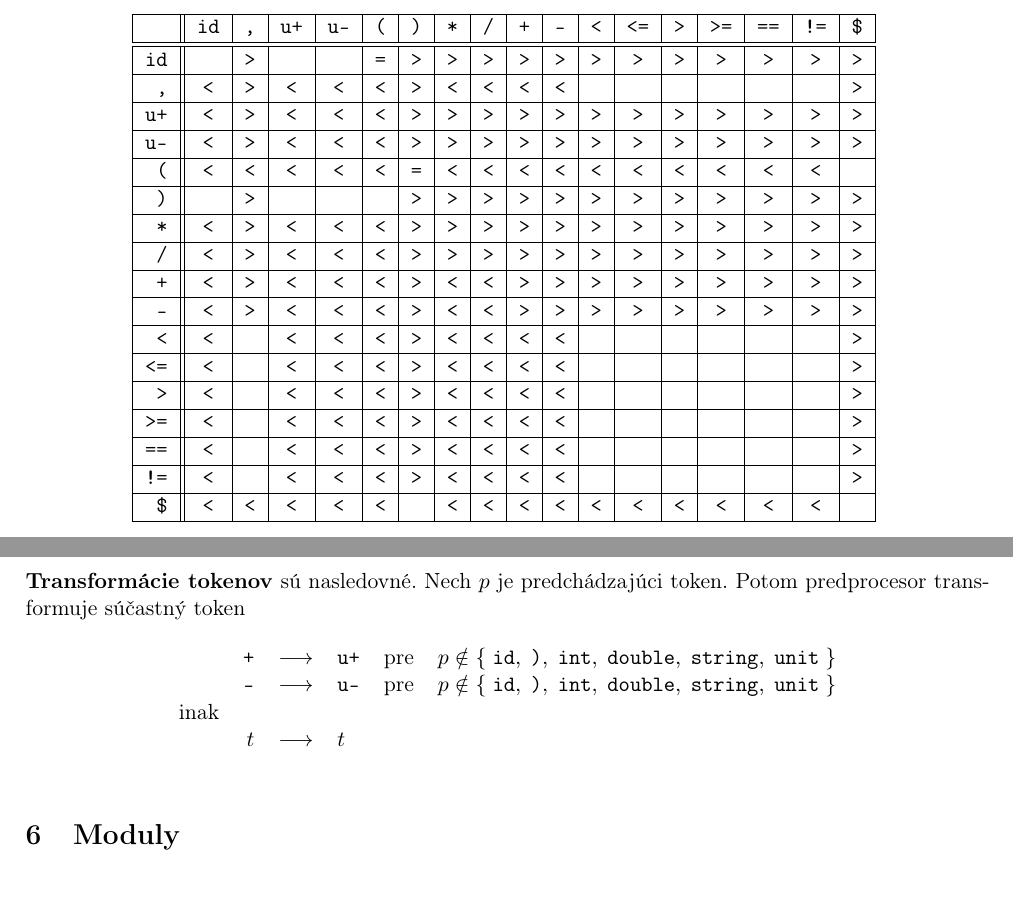
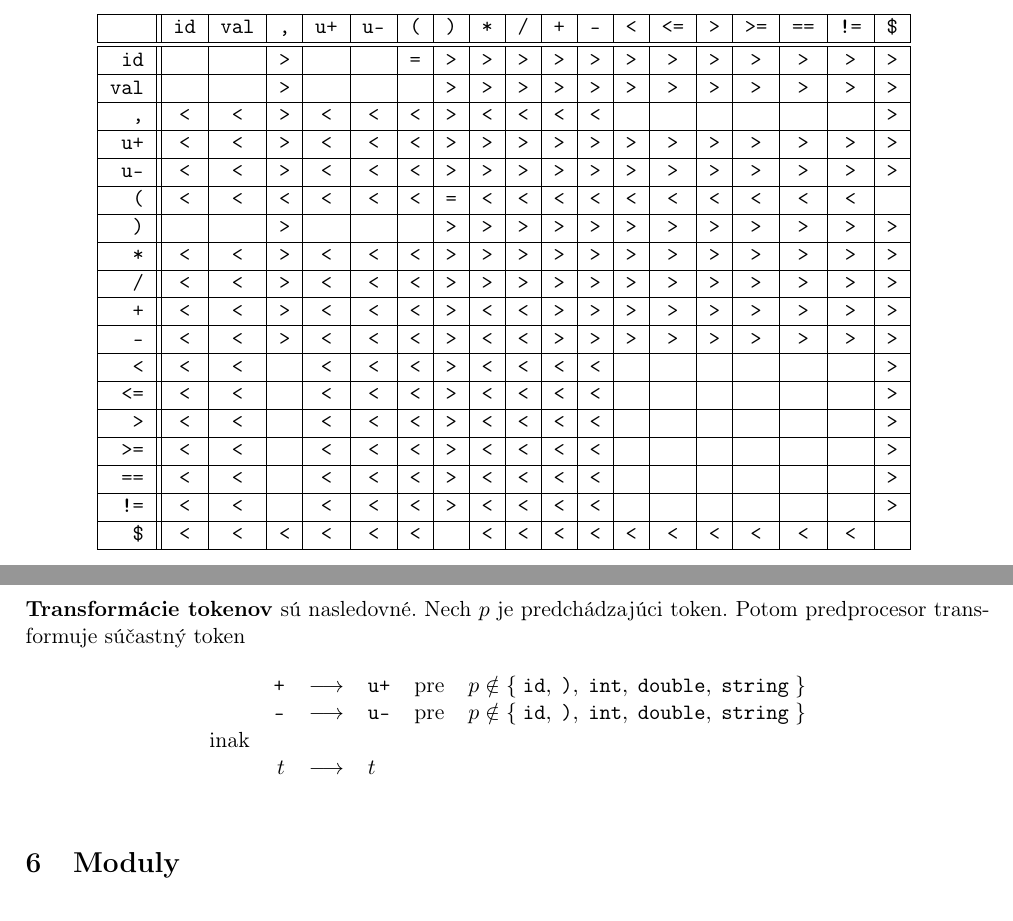
Before and after one commit to TekMike365/ifj26c, a LaTeX document (docs/dokumentace.tex): two parts of pages 8 and 9 of 9, joined at a grey line, cut so that both start at the same text. Compiled offline with pdfLaTeX.

Commit message:
docs(grammar): fix PSA grammar and table

```diff
--- a/docs/dokumentace.tex
+++ b/docs/dokumentace.tex
@@ -287,4 +287,3 @@
 
   \begin{verbatim}
     # pre zjednodušenie taubľky je val jeden z nižšie uvedených tokenov
-    val := id | int | double | string | unit
@@ -325,30 +327,31 @@
     \centering
     \begin{tabular}{|r||c|c|c|c|c|c|c|c|c|c|c|c|c|c|c|c|c|c|}
       \hline
-                 & \id{id} & \id{,} & \id{u+} & \id{u-} & \id{(} & \id{)} & \id{*} & \id{/} & \id{+} & \id{-} & \id{<} & \id{<=} & \id{>} & \id{>=} & \id{==} & \id{!=} & \id{\$} \\ \hline
+               & \id{id} & \id{val} & \id{,} & \id{u+} & \id{u-} & \id{(} & \id{)} & \id{*} & \id{/} & \id{+} & \id{-} & \id{<} & \id{<=} & \id{>} & \id{>=} & \id{==} & \id{!=} & \id{\$} \\ \hline
       \hline
-      \id{id}    & \id{ }  & \id{>} & \id{ }  & \id{ }  & \id{=} & \id{>} & \id{>} & \id{>} & \id{>} & \id{>} & \id{>} & \id{>}  & \id{>} & \id{>}  & \id{>}  & \id{>}  & \id{>}  \\ \hline
-      \id{,}     & \id{<}  & \id{>} & \id{<}  & \id{<}  & \id{<} & \id{>} & \id{<} & \id{<} & \id{<} & \id{<} & \id{ } & \id{ }  & \id{ } & \id{ }  & \id{ }  & \id{ }  & \id{>}  \\ \hline
-      \id{u+}    & \id{<}  & \id{>} & \id{<}  & \id{<}  & \id{<} & \id{>} & \id{>} & \id{>} & \id{>} & \id{>} & \id{>} & \id{>}  & \id{>} & \id{>}  & \id{>}  & \id{>}  & \id{>}  \\ \hline
-      \id{u-}    & \id{<}  & \id{>} & \id{<}  & \id{<}  & \id{<} & \id{>} & \id{>} & \id{>} & \id{>} & \id{>} & \id{>} & \id{>}  & \id{>} & \id{>}  & \id{>}  & \id{>}  & \id{>}  \\ \hline
-      \id{(}     & \id{<}  & \id{<} & \id{<}  & \id{<}  & \id{<} & \id{=} & \id{<} & \id{<} & \id{<} & \id{<} & \id{<} & \id{<}  & \id{<} & \id{<}  & \id{<}  & \id{<}  & \id{ }  \\ \hline
-      \id{)}     & \id{ }  & \id{>} & \id{ }  & \id{ }  & \id{ } & \id{>} & \id{>} & \id{>} & \id{>} & \id{>} & \id{>} & \id{>}  & \id{>} & \id{>}  & \id{>}  & \id{>}  & \id{>}  \\ \hline
+      \id{id}  & \id{ }  & \id{ }   & \id{>} & \id{ }  & \id{ }  & \id{=} & \id{>} & \id{>} & \id{>} & \id{>} & \id{>} & \id{>} & \id{>}  & \id{>} & \id{>}  & \id{>}  & \id{>}  & \id{>}  \\ \hline
+      \id{val} & \id{ }  & \id{ }   & \id{>} & \id{ }  & \id{ }  & \id{ } & \id{>} & \id{>} & \id{>} & \id{>} & \id{>} & \id{>} & \id{>}  & \id{>} & \id{>}  & \id{>}  & \id{>}  & \id{>}  \\ \hline
+      \id{,}   & \id{<}  & \id{<}   & \id{>} & \id{<}  & \id{<}  & \id{<} & \id{>} & \id{<} & \id{<} & \id{<} & \id{<} & \id{ } & \id{ }  & \id{ } & \id{ }  & \id{ }  & \id{ }  & \id{>}  \\ \hline
+      \id{u+}  & \id{<}  & \id{<}   & \id{>} & \id{<}  & \id{<}  & \id{<} & \id{>} & \id{>} & \id{>} & \id{>} & \id{>} & \id{>} & \id{>}  & \id{>} & \id{>}  & \id{>}  & \id{>}  & \id{>}  \\ \hline
+      \id{u-}  & \id{<}  & \id{<}   & \id{>} & \id{<}  & \id{<}  & \id{<} & \id{>} & \id{>} & \id{>} & \id{>} & \id{>} & \id{>} & \id{>}  & \id{>} & \id{>}  & \id{>}  & \id{>}  & \id{>}  \\ \hline
+      \id{(}   & \id{<}  & \id{<}   & \id{<} & \id{<}  & \id{<}  & \id{<} & \id{=} & \id{<} & \id{<} & \id{<} & \id{<} & \id{<} & \id{<}  & \id{<} & \id{<}  & \id{<}  & \id{<}  & \id{ }  \\ \hline
+      \id{)}   & \id{ }  & \id{ }   & \id{>} & \id{ }  & \id{ }  & \id{ } & \id{>} & \id{>} & \id{>} & \id{>} & \id{>} & \id{>} & \id{>}  & \id{>} & \id{>}  & \id{>}  & \id{>}  & \id{>}  \\ \hline
 
-      \id{*}     & \id{<}  & \id{>} & \id{<}  & \id{<}  & \id{<} & \id{>} & \id{>} & \id{>} & \id{>} & \id{>} & \id{>} & \id{>}  & \id{>} & \id{>}  & \id{>}  & \id{>}  & \id{>}  \\ \hline
-      \id{/}     & \id{<}  & \id{>} & \id{<}  & \id{<}  & \id{<} & \id{>} & \id{>} & \id{>} & \id{>} & \id{>} & \id{>} & \id{>}  & \id{>} & \id{>}  & \id{>}  & \id{>}  & \id{>}  \\ \hline
+      \id{*}   & \id{<}  & \id{<}   & \id{>} & \id{<}  & \id{<}  & \id{<} & \id{>} & \id{>} & \id{>} & \id{>} & \id{>} & \id{>} & \id{>}  & \id{>} & \id{>}  & \id{>}  & \id{>}  & \id{>}  \\ \hline
+      \id{/}   & \id{<}  & \id{<}   & \id{>} & \id{<}  & \id{<}  & \id{<} & \id{>} & \id{>} & \id{>} & \id{>} & \id{>} & \id{>} & \id{>}  & \id{>} & \id{>}  & \id{>}  & \id{>}  & \id{>}  \\ \hline
 
-      \id{+}     & \id{<}  & \id{>} & \id{<}  & \id{<}  & \id{<} & \id{>} & \id{<} & \id{<} & \id{>} & \id{>} & \id{>} & \id{>}  & \id{>} & \id{>}  & \id{>}  & \id{>}  & \id{>}  \\ \hline
-      \id{-}     & \id{<}  & \id{>} & \id{<}  & \id{<}  & \id{<} & \id{>} & \id{<} & \id{<} & \id{>} & \id{>} & \id{>} & \id{>}  & \id{>} & \id{>}  & \id{>}  & \id{>}  & \id{>}  \\ \hline
+      \id{+}   & \id{<}  & \id{<}   & \id{>} & \id{<}  & \id{<}  & \id{<} & \id{>} & \id{<} & \id{<} & \id{>} & \id{>} & \id{>} & \id{>}  & \id{>} & \id{>}  & \id{>}  & \id{>}  & \id{>}  \\ \hline
+      \id{-}   & \id{<}  & \id{<}   & \id{>} & \id{<}  & \id{<}  & \id{<} & \id{>} & \id{<} & \id{<} & \id{>} & \id{>} & \id{>} & \id{>}  & \id{>} & \id{>}  & \id{>}  & \id{>}  & \id{>}  \\ \hline
 
-      \id{<}     & \id{<}  & \id{ } & \id{<}  & \id{<}  & \id{<} & \id{>} & \id{<} & \id{<} & \id{<} & \id{<} & \id{ } & \id{ }  & \id{ } & \id{ }  & \id{ }  & \id{ }  & \id{>}  \\ \hline
-      \id{<=}    & \id{<}  & \id{ } & \id{<}  & \id{<}  & \id{<} & \id{>} & \id{<} & \id{<} & \id{<} & \id{<} & \id{ } & \id{ }  & \id{ } & \id{ }  & \id{ }  & \id{ }  & \id{>}  \\ \hline
-      \id{>}     & \id{<}  & \id{ } & \id{<}  & \id{<}  & \id{<} & \id{>} & \id{<} & \id{<} & \id{<} & \id{<} & \id{ } & \id{ }  & \id{ } & \id{ }  & \id{ }  & \id{ }  & \id{>}  \\ \hline
-      \id{>=}    & \id{<}  & \id{ } & \id{<}  & \id{<}  & \id{<} & \id{>} & \id{<} & \id{<} & \id{<} & \id{<} & \id{ } & \id{ }  & \id{ } & \id{ }  & \id{ }  & \id{ }  & \id{>}  \\ \hline
+      \id{<}   & \id{<}  & \id{<}   & \id{ } & \id{<}  & \id{<}  & \id{<} & \id{>} & \id{<} & \id{<} & \id{<} & \id{<} & \id{ } & \id{ }  & \id{ } & \id{ }  & \id{ }  & \id{ }  & \id{>}  \\ \hline
+      \id{<=}  & \id{<}  & \id{<}   & \id{ } & \id{<}  & \id{<}  & \id{<} & \id{>} & \id{<} & \id{<} & \id{<} & \id{<} & \id{ } & \id{ }  & \id{ } & \id{ }  & \id{ }  & \id{ }  & \id{>}  \\ \hline
+      \id{>}   & \id{<}  & \id{<}   & \id{ } & \id{<}  & \id{<}  & \id{<} & \id{>} & \id{<} & \id{<} & \id{<} & \id{<} & \id{ } & \id{ }  & \id{ } & \id{ }  & \id{ }  & \id{ }  & \id{>}  \\ \hline
+      \id{>=}  & \id{<}  & \id{<}   & \id{ } & \id{<}  & \id{<}  & \id{<} & \id{>} & \id{<} & \id{<} & \id{<} & \id{<} & \id{ } & \id{ }  & \id{ } & \id{ }  & \id{ }  & \id{ }  & \id{>}  \\ \hline
 
-      \id{==}    & \id{<}  & \id{ } & \id{<}  & \id{<}  & \id{<} & \id{>} & \id{<} & \id{<} & \id{<} & \id{<} & \id{ } & \id{ }  & \id{ } & \id{ }  & \id{ }  & \id{ }  & \id{>}  \\ \hline
-      \id{!=}    & \id{<}  & \id{ } & \id{<}  & \id{<}  & \id{<} & \id{>} & \id{<} & \id{<} & \id{<} & \id{<} & \id{ } & \id{ }  & \id{ } & \id{ }  & \id{ }  & \id{ }  & \id{>}  \\ \hline
+      \id{==}  & \id{<}  & \id{<}   & \id{ } & \id{<}  & \id{<}  & \id{<} & \id{>} & \id{<} & \id{<} & \id{<} & \id{<} & \id{ } & \id{ }  & \id{ } & \id{ }  & \id{ }  & \id{ }  & \id{>}  \\ \hline
+      \id{!=}  & \id{<}  & \id{<}   & \id{ } & \id{<}  & \id{<}  & \id{<} & \id{>} & \id{<} & \id{<} & \id{<} & \id{<} & \id{ } & \id{ }  & \id{ } & \id{ }  & \id{ }  & \id{ }  & \id{>}  \\ \hline
 
-      \id{\$}    & \id{<}  & \id{<} & \id{<}  & \id{<}  & \id{<} & \id{ } & \id{<} & \id{<} & \id{<} & \id{<} & \id{<} & \id{<}  & \id{<} & \id{<}  & \id{<}  & \id{<}  & \id{ }  \\ \hline
+      \id{\$}  & \id{<}  & \id{<}   & \id{<} & \id{<}  & \id{<}  & \id{<} & \id{ } & \id{<} & \id{<} & \id{<} & \id{<} & \id{<} & \id{<}  & \id{<} & \id{<}  & \id{<}  & \id{<}  & \id{ }  \\ \hline
     \end{tabular}
     \caption{precedenčná tabuľka.}
   \end{table}
@@ -380,8 +383,8 @@
   \begin{table}[H]
     \centering
     \begin{tabular}{lrclll}
-           & \id{+} & $\longrightarrow$ & \id{u+}    & pre & $p \notin \{\; \id{id},\; \id{)},\; \id{int},\; \id{double},\; \id{string},\; \id{unit}\; \}$ \\
-           & \id{-} & $\longrightarrow$ & \id{u-}    & pre & $p \notin \{\; \id{id},\; \id{)},\; \id{int},\; \id{double},\; \id{string},\; \id{unit}\; \}$ \\
+           & \id{+} & $\longrightarrow$ & \id{u+}    & pre & $p \notin \{\; \id{id},\; \id{)},\; \id{int},\; \id{double},\; \id{string}\; \}$ \\
+           & \id{-} & $\longrightarrow$ & \id{u-}    & pre & $p \notin \{\; \id{id},\; \id{)},\; \id{int},\; \id{double},\; \id{string}\; \}$ \\
       inak &        &                   &            &     & \\
            & $t$    & $\longrightarrow$ & $t$        &     & \\
     \end{tabular}
```
Also changed, not shown: docs/dokumentace.tex (5 more changed lines).
